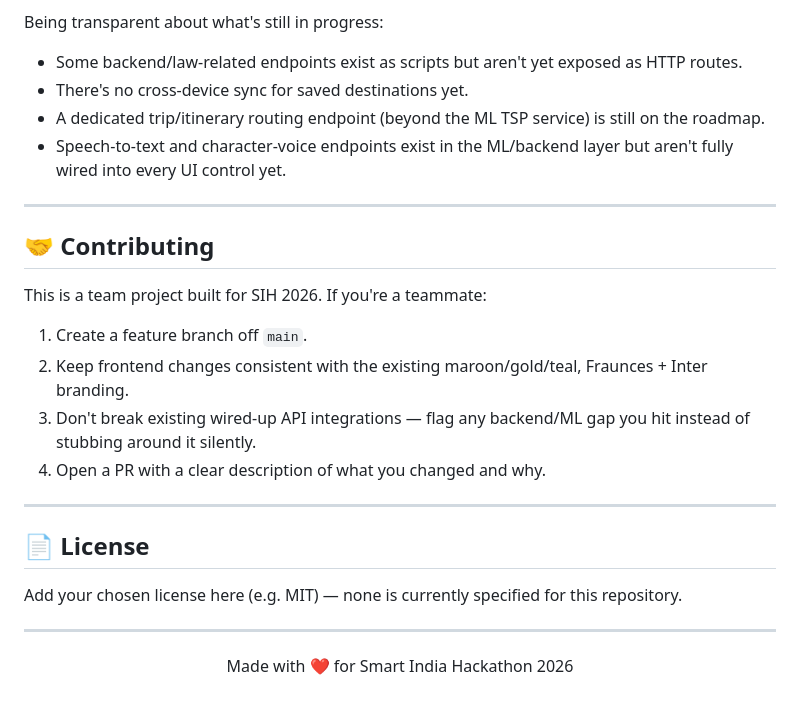
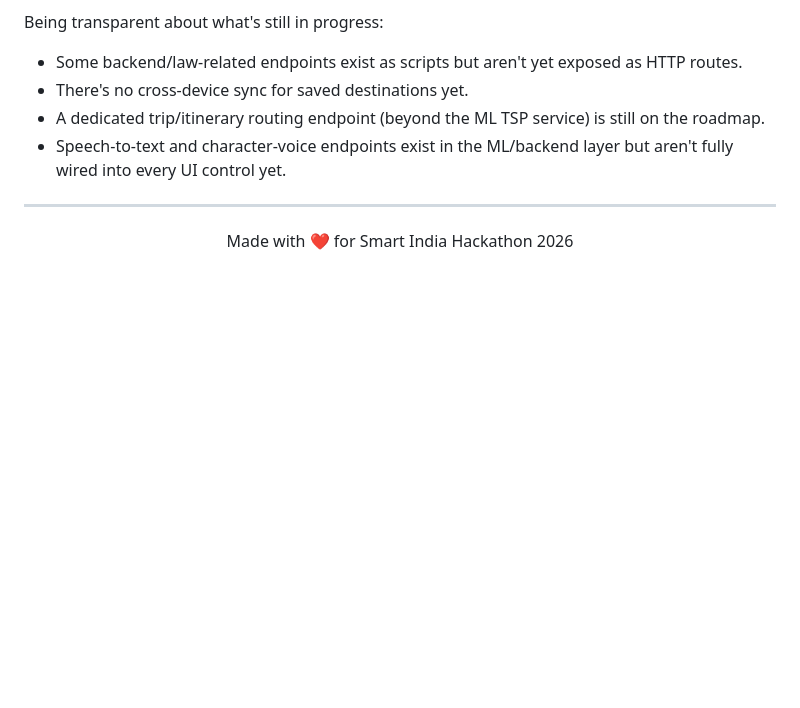
Before and after one commit to arshiyaa8/YatraMitra_AI, a Markdown page: README.md, the part around the change. Rendered like a GitHub page; blank space fills up the shorter version.

Commit message:
Remove contributing and license sections from README
Removed contributing guidelines and license section from README.

```diff
--- a/README.md
+++ b/README.md
@@ -186,20 +186,4 @@ Being transparent about what's still in progress:
 
 ---
 
-## 🤝 Contributing
-
-This is a team project built for SIH 2026. If you're a teammate:
-1. Create a feature branch off `main`.
-2. Keep frontend changes consistent with the existing maroon/gold/teal, Fraunces + Inter branding.
-3. Don't break existing wired-up API integrations — flag any backend/ML gap you hit instead of stubbing around it silently.
-4. Open a PR with a clear description of what you changed and why.
-
----
-
-## 📄 License
-
-Add your chosen license here (e.g. MIT) — none is currently specified for this repository.
-
----
-
 <p align="center">Made with ❤️ for Smart India Hackathon 2026</p>
```
